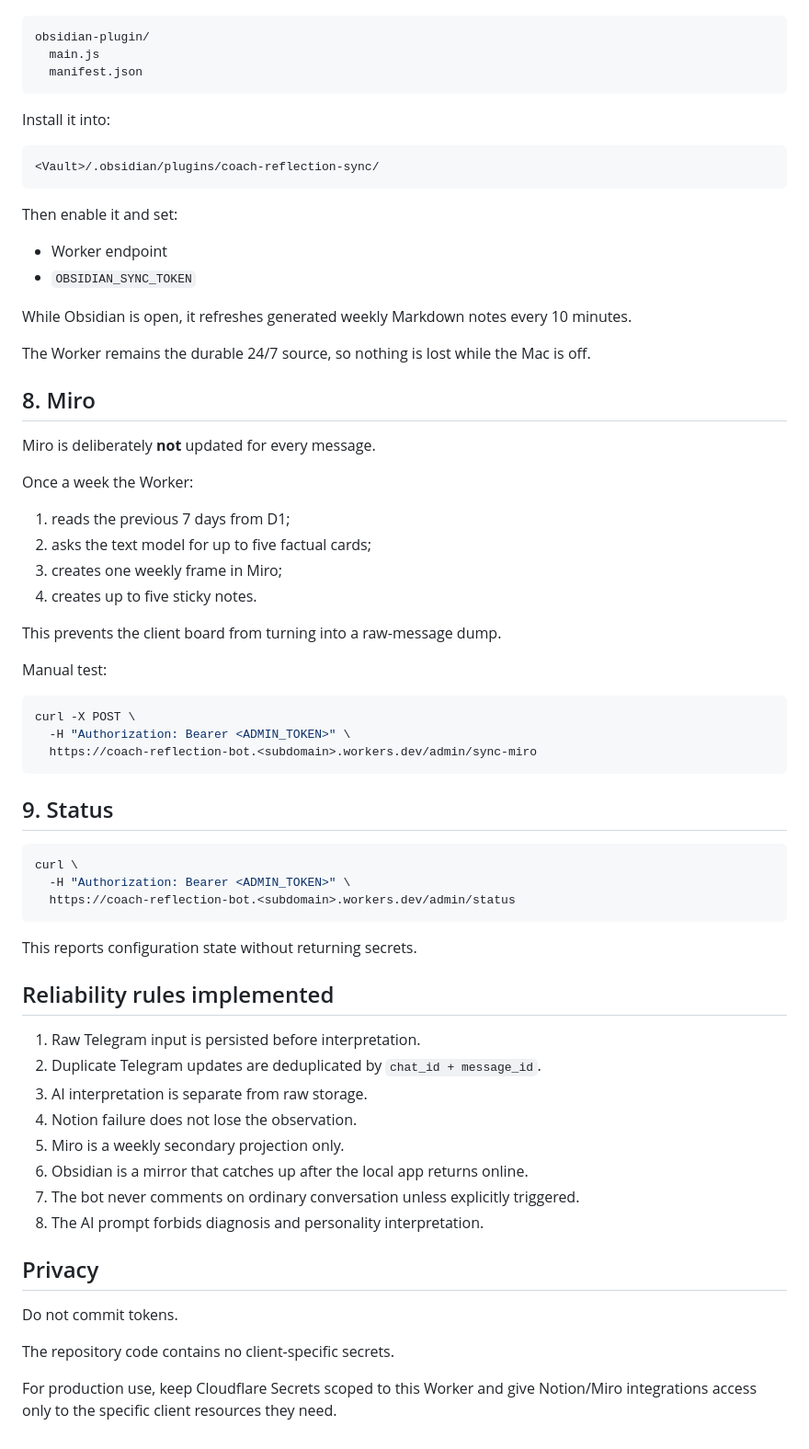
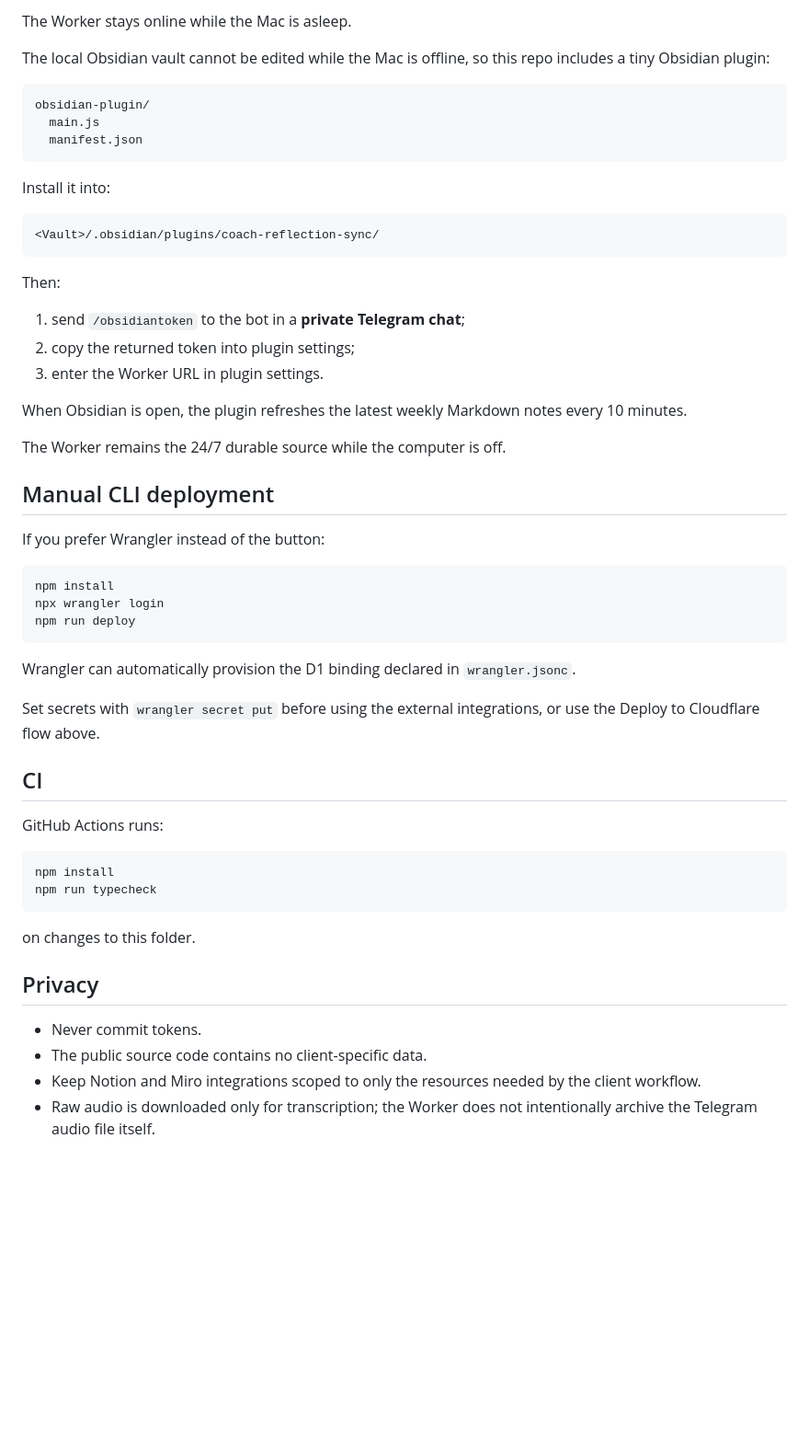
Before and after one commit to StaroverovVV/diag-webapp, a Markdown page: coach-reflection-bot/README.md, the part around one of its changes. Shown at 92% size. GitHub-like rendering; blank space fills up the shorter version.

Commit message:
Simplify one-click Cloudflare deployment

````diff
--- a/coach-reflection-bot/README.md
+++ b/coach-reflection-bot/README.md
@@ -227,3 +225,6 @@ Obsidian cannot be written to while the local vault is offline, so the included
+The Worker stays online while the Mac is asleep.
+
+The local Obsidian vault cannot be edited while the Mac is offline, so this repo includes a tiny Obsidian plugin:
 
 ```
 obsidian-plugin/
@@ -237,61 +238,44 @@ Install it into:
 <Vault>/.obsidian/plugins/coach-reflection-sync/
 ```
 
-Then enable it and set:
+Then:
 
-- Worker endpoint
-- `OBSIDIAN_SYNC_TOKEN`
+1. send `/obsidiantoken` to the bot in a **private Telegram chat**;
+2. copy the returned token into plugin settings;
+3. enter the Worker URL in plugin settings.
 
-While Obsidian is open, it refreshes generated weekly Markdown notes every 10 minutes.
+When Obsidian is open, the plugin refreshes the latest weekly Markdown notes every 10 minutes.
 
-The Worker remains the durable 24/7 source, so nothing is lost while the Mac is off.
+The Worker remains the 24/7 durable source while the computer is off.
 
-## 8. Miro
+## Manual CLI deployment
 
-Miro is deliberately **not** updated for every message.
-
-Once a week the Worker:
-
-1. reads the previous 7 days from D1;
-2. asks the text model for up to five factual cards;
-3. creates one weekly frame in Miro;
-4. creates up to five sticky notes.
-
-This prevents the client board from turning into a raw-message dump.
-
-Manual test:
+If you prefer Wrangler instead of the button:
 
 ```bash
-curl -X POST \
-  -H "Authorization: Bearer <ADMIN_TOKEN>" \
-  https://coach-reflection-bot.<subdomain>.workers.dev/admin/sync-miro
+npm install
+npx wrangler login
+npm run deploy
 ```
 
-## 9. Status
+Wrangler can automatically provision the D1 binding declared in `wrangler.jsonc`.
 
-```bash
-curl \
-  -H "Authorization: Bearer <ADMIN_TOKEN>" \
-  https://coach-reflection-bot.<subdomain>.workers.dev/admin/status
+Set secrets with `wrangler secret put` before using the external integrations, or use the Deploy to Cloudflare flow above.
+
+## CI
+
+GitHub Actions runs:
+
+```
+npm install
+npm run typecheck
 ```
 
-This reports configuration state without returning secrets.
-
-## Reliability rules implemented
-
-1. Raw Telegram input is persisted before interpretation.
-2. Duplicate Telegram updates are deduplicated by `chat_id + message_id`.
-3. AI interpretation is separate from raw storage.
-4. Notion failure does not lose the observation.
-5. Miro is a weekly secondary projection only.
-6. Obsidian is a mirror that catches up after the local app returns online.
-7. The bot never comments on ordinary conversation unless explicitly triggered.
-8. The AI prompt forbids diagnosis and personality interpretation.
+on changes to this folder.
 
 ## Privacy
 
-Do not commit tokens.
-
-The repository code contains no client-specific secrets.
-
-For production use, keep Cloudflare Secrets scoped to this Worker and give Notion/Miro integrations access only to the specific client resources they need.
+- Never commit tokens.
+- The public source code contains no client-specific data.
+- Keep Notion and Miro integrations scoped to only the resources needed by the client workflow.
+- Raw audio is downloaded only for transcription; the Worker does not intentionally archive the Telegram audio file itself.
````
Also changed, not shown: other parts of coach-reflection-bot/README.md (+166 -168 lines).
